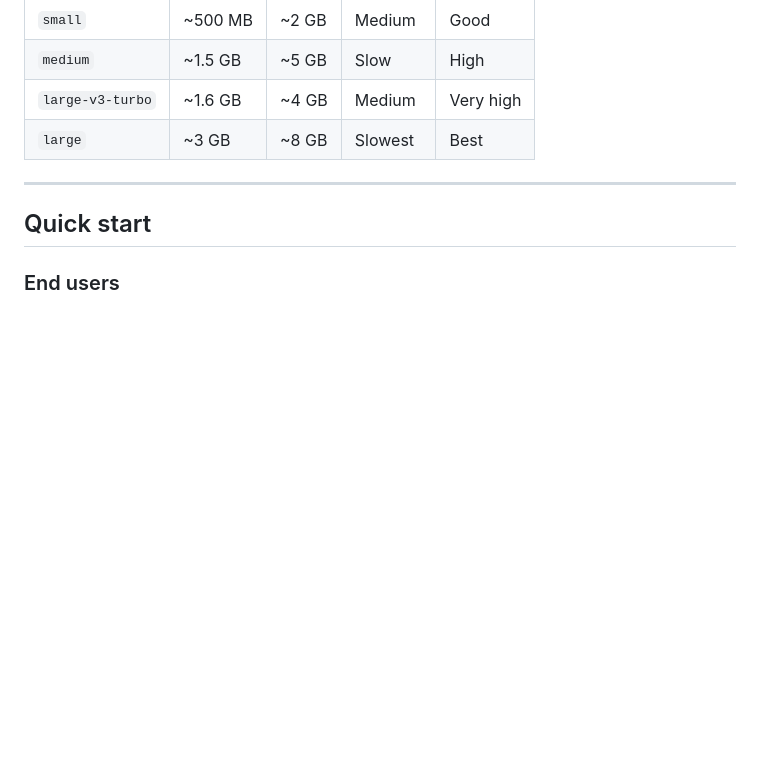
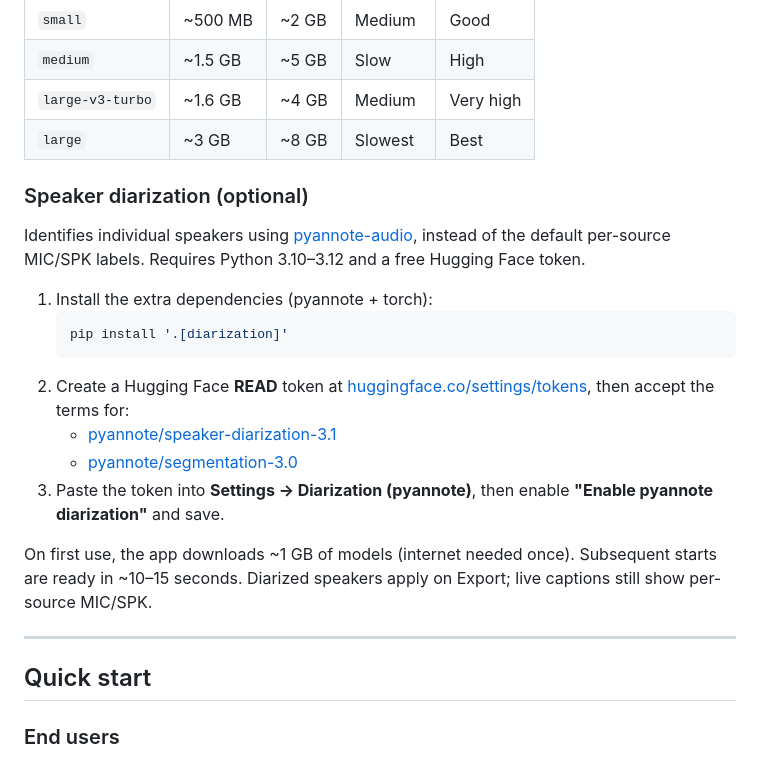
Before and after one commit to Trareon-com/Trareon-Transcribe, a Markdown page: README.md, the part around the change. Drawn GitHub-style; blank space fills up the shorter version.

Commit message:
Document optional pyannote speaker diarization setup in README.
Adds install/HF-token steps for the diarization extra, matching the
actual Settings UI (Diarization (pyannote) section) rather than the
npm-based tutorial text this was adapted from.

Co-Authored-By: Claude Sonnet 5 <noreply@anthropic.com>

````diff
--- a/README.md
+++ b/README.md
@@ -156,6 +156,21 @@ Markdown, TXT, JSON, SRT, VTT written into the session folder.
 | `medium` | ~1.5 GB | ~5 GB | Slow | High |
 | `large-v3-turbo` | ~1.6 GB | ~4 GB | Medium | Very high |
 | `large` | ~3 GB | ~8 GB | Slowest | Best |
+
+### Speaker diarization (optional)
+
+Identifies individual speakers using [pyannote-audio](https://github.com/pyannote/pyannote-audio), instead of the default per-source MIC/SPK labels. Requires Python 3.10–3.12 and a free Hugging Face token.
+
+1. Install the extra dependencies (pyannote + torch):
+   ```bash
+   pip install '.[diarization]'
+   ```
+2. Create a Hugging Face **READ** token at [huggingface.co/settings/tokens](https://huggingface.co/settings/tokens), then accept the terms for:
+   - [pyannote/speaker-diarization-3.1](https://huggingface.co/pyannote/speaker-diarization-3.1)
+   - [pyannote/segmentation-3.0](https://huggingface.co/pyannote/segmentation-3.0)
+3. Paste the token into **Settings → Diarization (pyannote)**, then enable **"Enable pyannote diarization"** and save.
+
+On first use, the app downloads ~1 GB of models (internet needed once). Subsequent starts are ready in ~10–15 seconds. Diarized speakers apply on Export; live captions still show per-source MIC/SPK.
 
 ---
 
````
